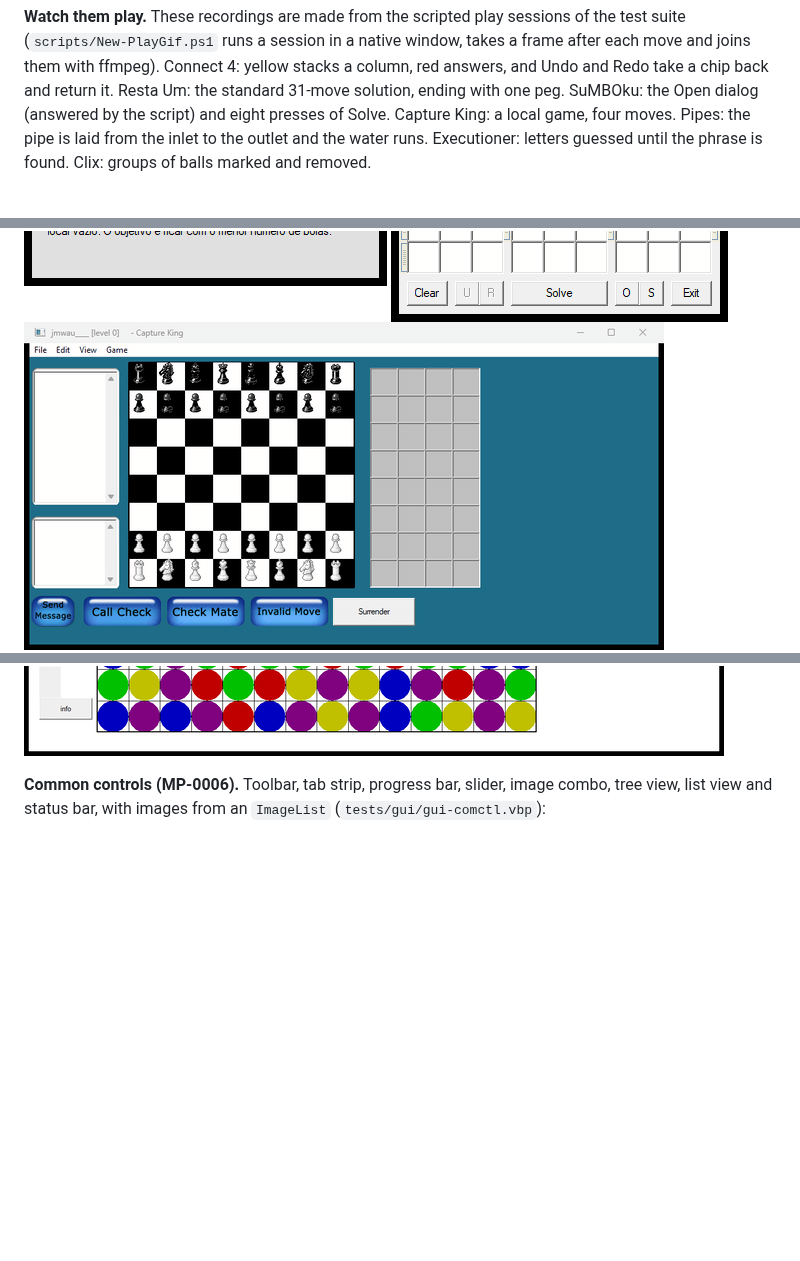
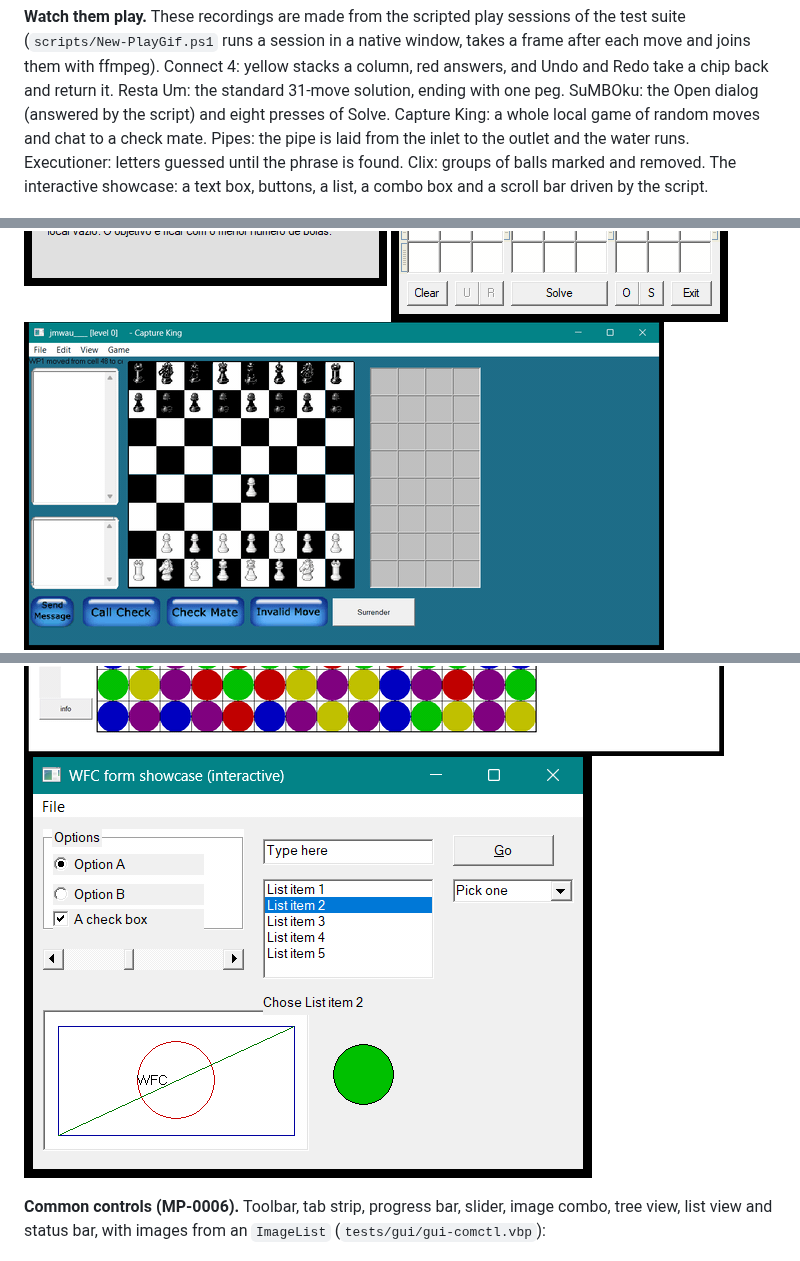
Before and after one commit to Thewafflication/wfc, a Markdown page: README.MD, 3 parts joined by grey strips. Drawn GitHub-style; pictures changed too: evidence/screenshots/play-captureking-game.gif (added), evidence/screenshots/play-captureking.gif (deleted), evidence/screenshots/play-showcase.gif (added); blank space fills up the shorter version.

Commit message:
A whole Capture King game and the interactive showcase as GIFs; scripted typing works in real windows (MP-0008)
Co-Authored-By: Claude Sonnet 5.5 <noreply@anthropic.com>

```diff
--- a/README.MD
+++ b/README.MD
@@ -57,17 +57,19 @@ takes a frame after each move and joins them with ffmpeg). Connect 4: yellow
 stacks a column, red answers, and Undo and Redo take a chip back and return it.
 Resta Um: the standard 31-move solution, ending with one peg. SuMBOku: the
 Open dialog (answered by the script) and eight presses of Solve. Capture King:
-a local game, four moves. Pipes: the pipe is laid from the inlet to the
+a whole local game of random moves and chat to a check mate. Pipes: the pipe is laid from the inlet to the
 outlet and the water runs. Executioner: letters guessed until the phrase is
-found. Clix: groups of balls marked and removed.
+found. Clix: groups of balls marked and removed. The interactive showcase: a
+text box, buttons, a list, a combo box and a scroll bar driven by the script.
 
 ![Connect 4 being played](evidence/screenshots/play-connect4.gif)
 ![Resta Um being solved](evidence/screenshots/play-restaum.gif)
 ![SuMBOku solving an example](evidence/screenshots/play-sumboku.gif)
-![Capture King, four moves](evidence/screenshots/play-captureking.gif)
+![Capture King, a whole game](evidence/screenshots/play-captureking-game.gif)
 ![Pipes being played](evidence/screenshots/play-pipes.gif)
 ![Executioner being played](evidence/screenshots/play-executioner.gif)
 ![Clix being played](evidence/screenshots/play-clix.gif)
+![The interactive form showcase](evidence/screenshots/play-showcase.gif)
 
 **Common controls (MP-0006).** Toolbar, tab strip, progress bar, slider,
 image combo, tree view, list view and status bar, with images from an
```
Also changed, not shown: 2 other files.
